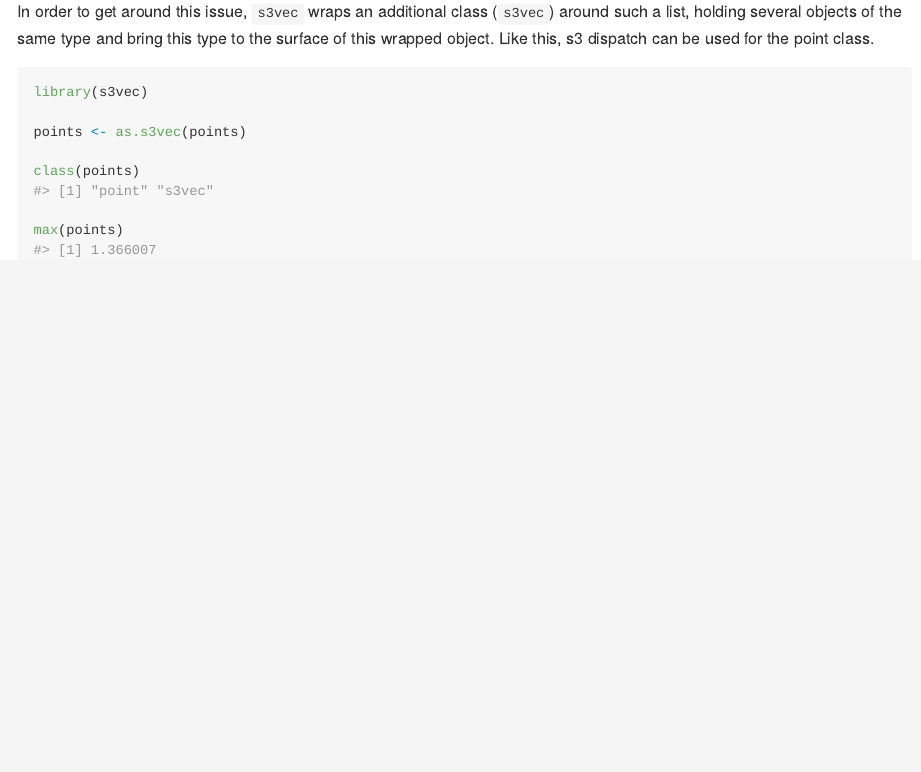
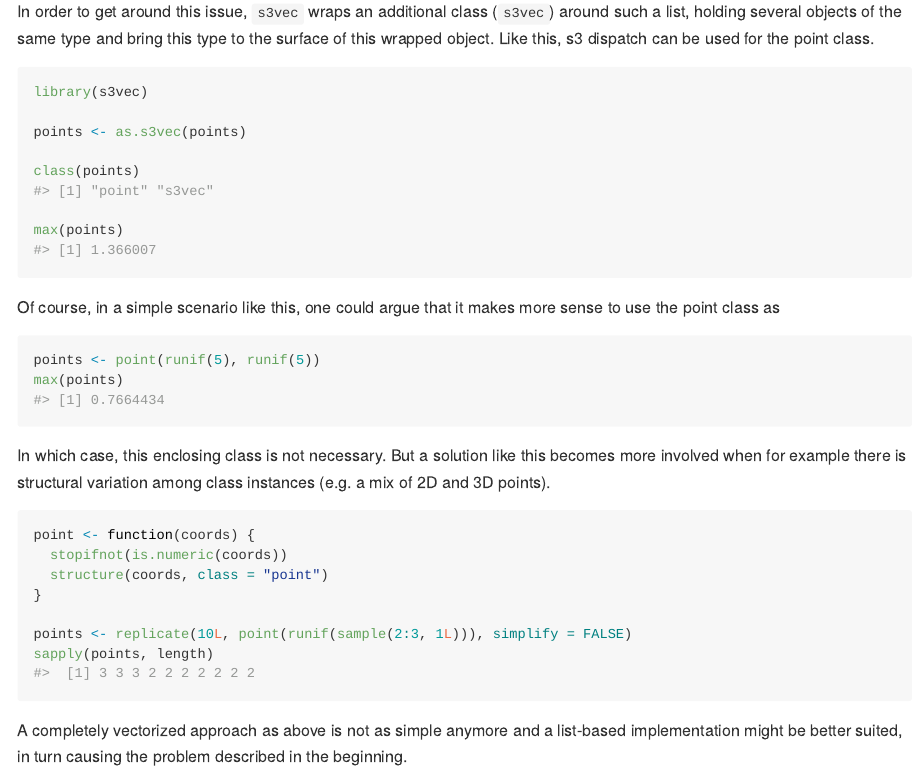
Before and after one commit to nbenn/s3vec, an R Markdown document (README.Rmd): the page in a window 1100 px wide, from 1120 px down. The pictures show the output file README.md that the author committed with the source, drawn offline in the style of GitHub; badge pictures from the web are left out.

Commit message:
expand readme

````diff
--- a/README.Rmd
+++ b/README.Rmd
@@ -75,3 +75,24 @@ class(points)
 
 max(points)
 ```
+
+Of course, in a simple scenario like this, one could argue that it makes more sense to use the point class as
+
+```{r point-vec}
+points <- point(runif(5), runif(5))
+max(points)
+```
+
+In which case, this enclosing class is not necessary. But a solution like this becomes more involved when for example there is structural variation among class instances (e.g. a mix of 2D and 3D points).
+
+```{r point-lst}
+point <- function(coords) {
+  stopifnot(is.numeric(coords))
+  structure(coords, class = "point")
+}
+
+points <- replicate(10L, point(runif(sample(2:3, 1L))), simplify = FALSE)
+sapply(points, length)
+```
+
+A completely vectorized approach as above is not as simple anymore and a list-based implementation might be better suited, in turn causing the problem described in the beginning.
````
Also changed, not shown: README.md, README.Rmd (2 more changed lines).
